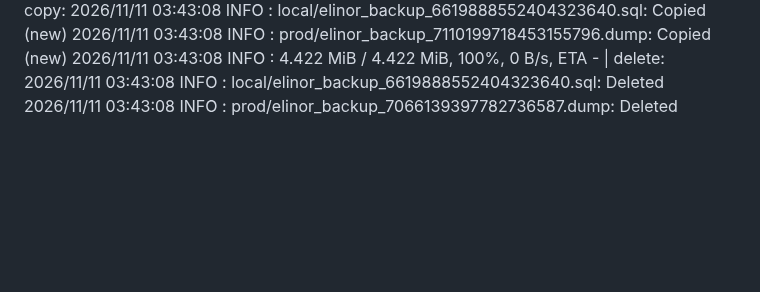
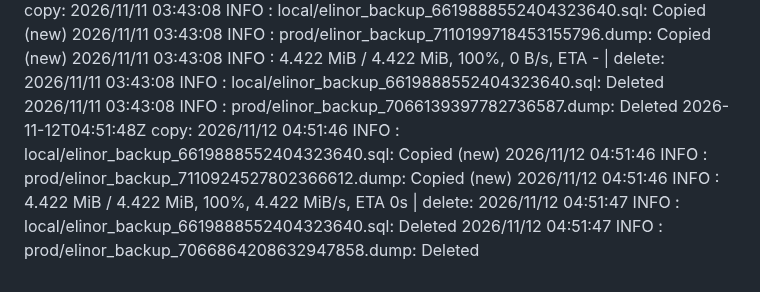
Before and after one commit to WWFGlobalScience/elinor-api, a Markdown page: .github/dbbackup-mirror/log.md, the part around the change. Rendered like a GitHub page; blank space fills up the shorter version.

Commit message:
chore: record dbbackup mirror run [skip ci]

```diff
--- a/.github/dbbackup-mirror/log.md
+++ b/.github/dbbackup-mirror/log.md
@@ -95,3 +95,4 @@
 2026-11-09T03:38:04Z copy: 2026/11/09 03:38:02 INFO  : local/elinor_backup_6619888552404323640.sql: Copied (new) 2026/11/09 03:38:02 INFO  : prod/elinor_backup_7108750100043759330.dump: Copied (new) 2026/11/09 03:38:02 INFO  :     4.422 MiB / 4.422 MiB, 100%, 0 B/s, ETA -  | delete: 2026/11/09 03:38:03 INFO  : local/elinor_backup_6619888552404323640.sql: Deleted 2026/11/09 03:38:03 INFO  : prod/elinor_backup_7064689760216893003.dump: Deleted
 2026-11-10T05:10:25Z copy: 2026/11/10 05:10:23 INFO  : local/elinor_backup_6619888552404323640.sql: Copied (new) 2026/11/10 05:10:23 INFO  : prod/elinor_backup_7109336472124983414.dump: Copied (new) 2026/11/10 05:10:24 INFO  : prod/elinor_backup_7109474909518773980.dump: Copied (new) 2026/11/10 05:10:24 INFO  :     7.322 MiB / 7.322 MiB, 100%, 0 B/s, ETA -  | delete: 2026/11/10 05:10:24 INFO  : local/elinor_backup_6619888552404323640.sql: Deleted 2026/11/10 05:10:24 INFO  : prod/elinor_backup_7065414578828162470.dump: Deleted
 2026-11-11T03:43:13Z copy: 2026/11/11 03:43:08 INFO  : local/elinor_backup_6619888552404323640.sql: Copied (new) 2026/11/11 03:43:08 INFO  : prod/elinor_backup_7110199718453155796.dump: Copied (new) 2026/11/11 03:43:08 INFO  :     4.422 MiB / 4.422 MiB, 100%, 0 B/s, ETA -  | delete: 2026/11/11 03:43:08 INFO  : local/elinor_backup_6619888552404323640.sql: Deleted 2026/11/11 03:43:08 INFO  : prod/elinor_backup_7066139397782736587.dump: Deleted
+2026-11-12T04:51:48Z copy: 2026/11/12 04:51:46 INFO  : local/elinor_backup_6619888552404323640.sql: Copied (new) 2026/11/12 04:51:46 INFO  : prod/elinor_backup_7110924527802366612.dump: Copied (new) 2026/11/12 04:51:46 INFO  :     4.422 MiB / 4.422 MiB, 100%, 4.422 MiB/s, ETA 0s  | delete: 2026/11/12 04:51:47 INFO  : local/elinor_backup_6619888552404323640.sql: Deleted 2026/11/12 04:51:47 INFO  : prod/elinor_backup_7066864208632947858.dump: Deleted
```
